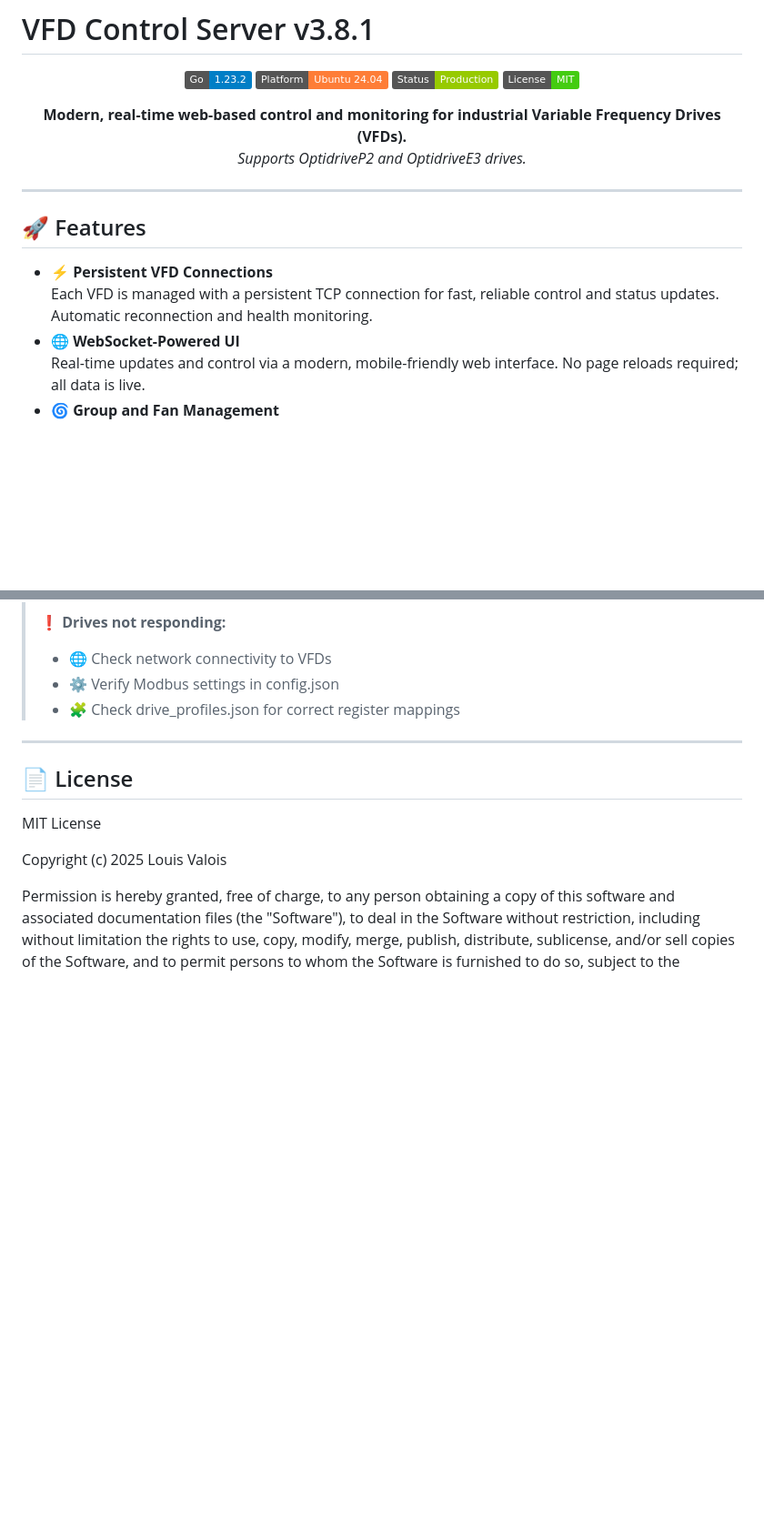
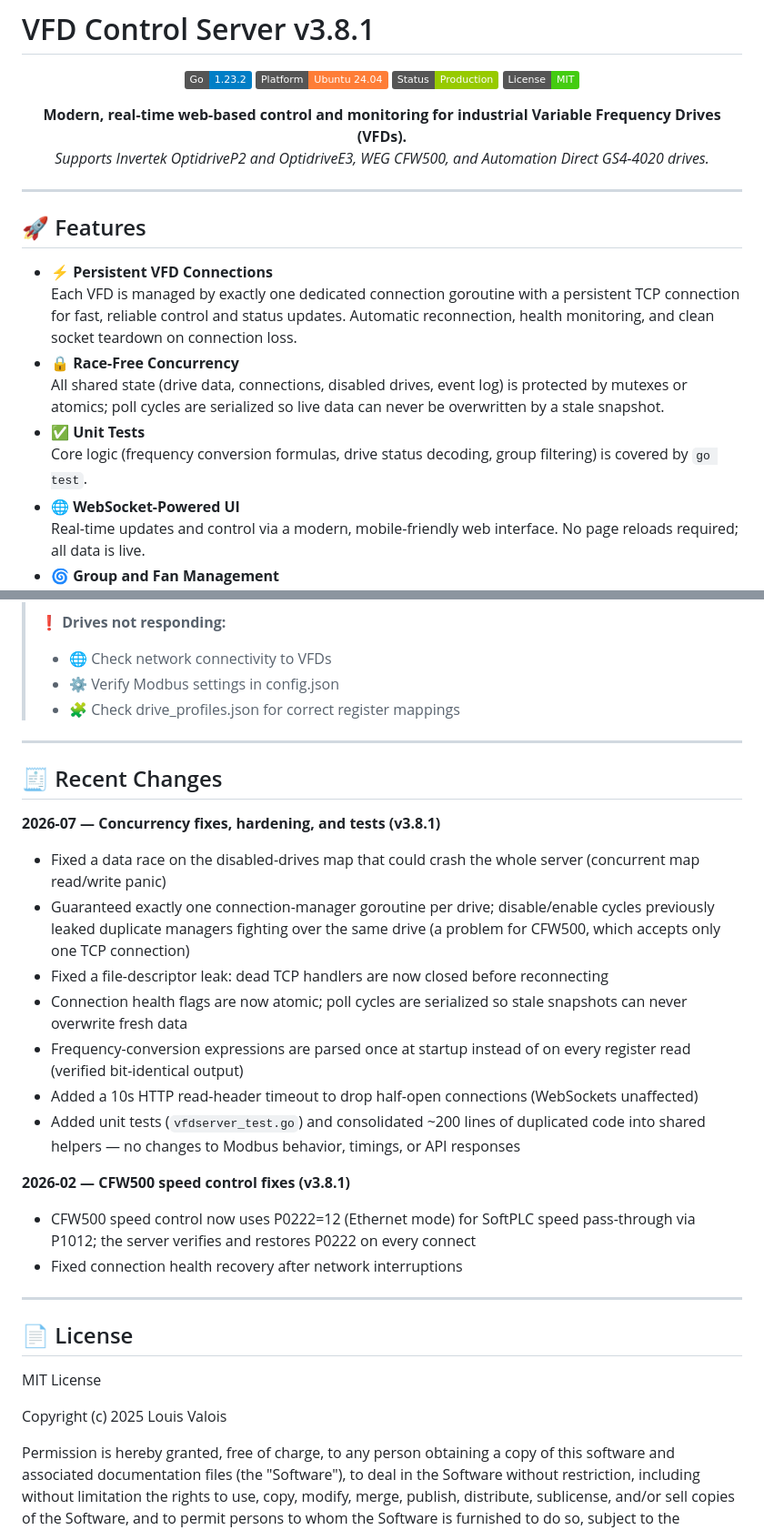
Before and after one commit to bitlewis/vfdserver, a Markdown page: README.md, 2 parts joined by grey strips. Shown at 91% size. Rendered like a GitHub page; badges without logos; blank space fills up the shorter version.

Commit message:
Update README: drive support, reliability features, tests, changelog
- Subtitle now lists all four supported drive types (OptidriveP2/E3,
  CFW500, GS4-4020)
- Add feature bullets for race-free concurrency and unit tests
- Add vfdserver_test.go and supervisord conf to file structure
- Add "Run the Tests" section
- Add Recent Changes section covering the 2026-07 concurrency/hardening
  work and the 2026-02 CFW500 P0222 speed-control fixes

```diff
--- a/README.md
+++ b/README.md
@@ -9,7 +9,7 @@
 
 <p align="center">
   <b>Modern, real-time web-based control and monitoring for industrial Variable Frequency Drives (VFDs).</b><br>
-  <i>Supports OptidriveP2 and OptidriveE3 drives.</i>
+  <i>Supports Invertek OptidriveP2 and OptidriveE3, WEG CFW500, and Automation Direct GS4-4020 drives.</i>
 </p>
 
 ---
@@ -17,8 +17,13 @@
 ## 🚀 Features
 
 - ⚡ **Persistent VFD Connections**
-  Each VFD is managed with a persistent TCP connection for fast, reliable control and status updates.
-  Automatic reconnection and health monitoring.
+  Each VFD is managed by exactly one dedicated connection goroutine with a persistent TCP connection for fast, reliable control and status updates.
+  Automatic reconnection, health monitoring, and clean socket teardown on connection loss.
+- 🔒 **Race-Free Concurrency**
+  All shared state (drive data, connections, disabled drives, event log) is protected by mutexes or atomics;
+  poll cycles are serialized so live data can never be overwritten by a stale snapshot.
+- ✅ **Unit Tests**
+  Core logic (frequency conversion formulas, drive status decoding, group filtering) is covered by `go test`.
 - 🌐 **WebSocket-Powered UI**
   Real-time updates and control via a modern, mobile-friendly web interface.
   No page reloads required; all data is live.
@@ -518,6 +533,23 @@ server {
 
 ---
 
+## 🧾 Recent Changes
+
+**2026-07 — Concurrency fixes, hardening, and tests (v3.8.1)**
+- Fixed a data race on the disabled-drives map that could crash the whole server (concurrent map read/write panic)
+- Guaranteed exactly one connection-manager goroutine per drive; disable/enable cycles previously leaked duplicate managers fighting over the same drive (a problem for CFW500, which accepts only one TCP connection)
+- Fixed a file-descriptor leak: dead TCP handlers are now closed before reconnecting
+- Connection health flags are now atomic; poll cycles are serialized so stale snapshots can never overwrite fresh data
+- Frequency-conversion expressions are parsed once at startup instead of on every register read (verified bit-identical output)
+- Added a 10s HTTP read-header timeout to drop half-open connections (WebSockets unaffected)
+- Added unit tests (`vfdserver_test.go`) and consolidated ~200 lines of duplicated code into shared helpers — no changes to Modbus behavior, timings, or API responses
+
+**2026-02 — CFW500 speed control fixes (v3.8.1)**
+- CFW500 speed control now uses P0222=12 (Ethernet mode) for SoftPLC speed pass-through via P1012; the server verifies and restores P0222 on every connect
+- Fixed connection health recovery after network interruptions
+
+---
+
 ## 📄 License
 
 MIT License
```
Also changed, not shown: other parts of README.md (+14 -4 lines).
